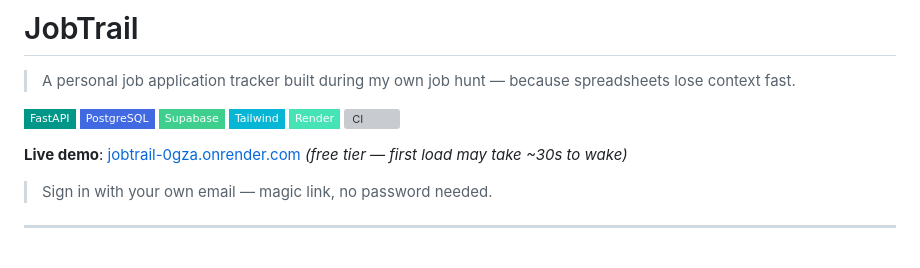
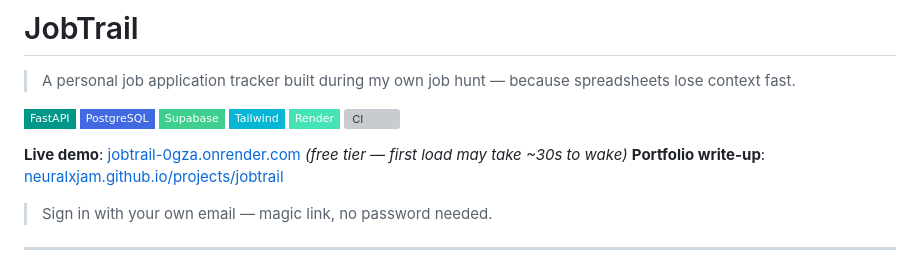
Before and after one commit to neuralxjam/jobtrail, a Markdown page: README.md, the part around the change. Drawn GitHub-style; badges without logos; grey boxes are pictures that could not be loaded.

Commit message:
docs: link to portfolio write-up

```diff
--- a/README.md
+++ b/README.md
@@ -10,6 +10,7 @@
 ![CI](https://github.com/neuralxjam/jobtrail/actions/workflows/ci.yml/badge.svg)
 
 **Live demo**: [jobtrail-0gza.onrender.com](https://jobtrail-0gza.onrender.com) *(free tier — first load may take ~30s to wake)*
+**Portfolio write-up**: [neuralxjam.github.io/projects/jobtrail](https://neuralxjam.github.io/projects/jobtrail)
 
 > Sign in with your own email — magic link, no password needed.
 
```
